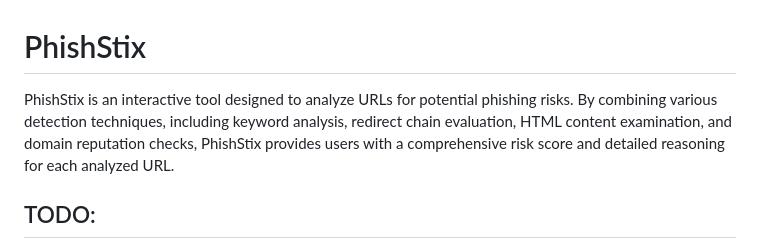
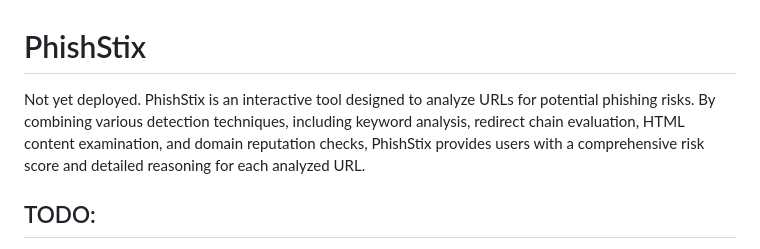
Before and after one commit to CoKubes/PhishStix, a Markdown page: README.md, the part around the change. Drawn GitHub-style.

```diff
--- a/README.md
+++ b/README.md
@@ -1,5 +1,5 @@
 # PhishStix
-PhishStix is an interactive tool designed to analyze URLs for potential phishing risks. By combining various detection techniques, including keyword analysis, redirect chain evaluation, HTML content examination, and domain reputation checks, PhishStix provides users with a comprehensive risk score and detailed reasoning for each analyzed URL.
+Not yet deployed. PhishStix is an interactive tool designed to analyze URLs for potential phishing risks. By combining various detection techniques, including keyword analysis, redirect chain evaluation, HTML content examination, and domain reputation checks, PhishStix provides users with a comprehensive risk score and detailed reasoning for each analyzed URL.
 
 ## TODO:
 I still have some bugs to fix and want to add many more features to add. I will put specific TODOs in the subfolders.
```
